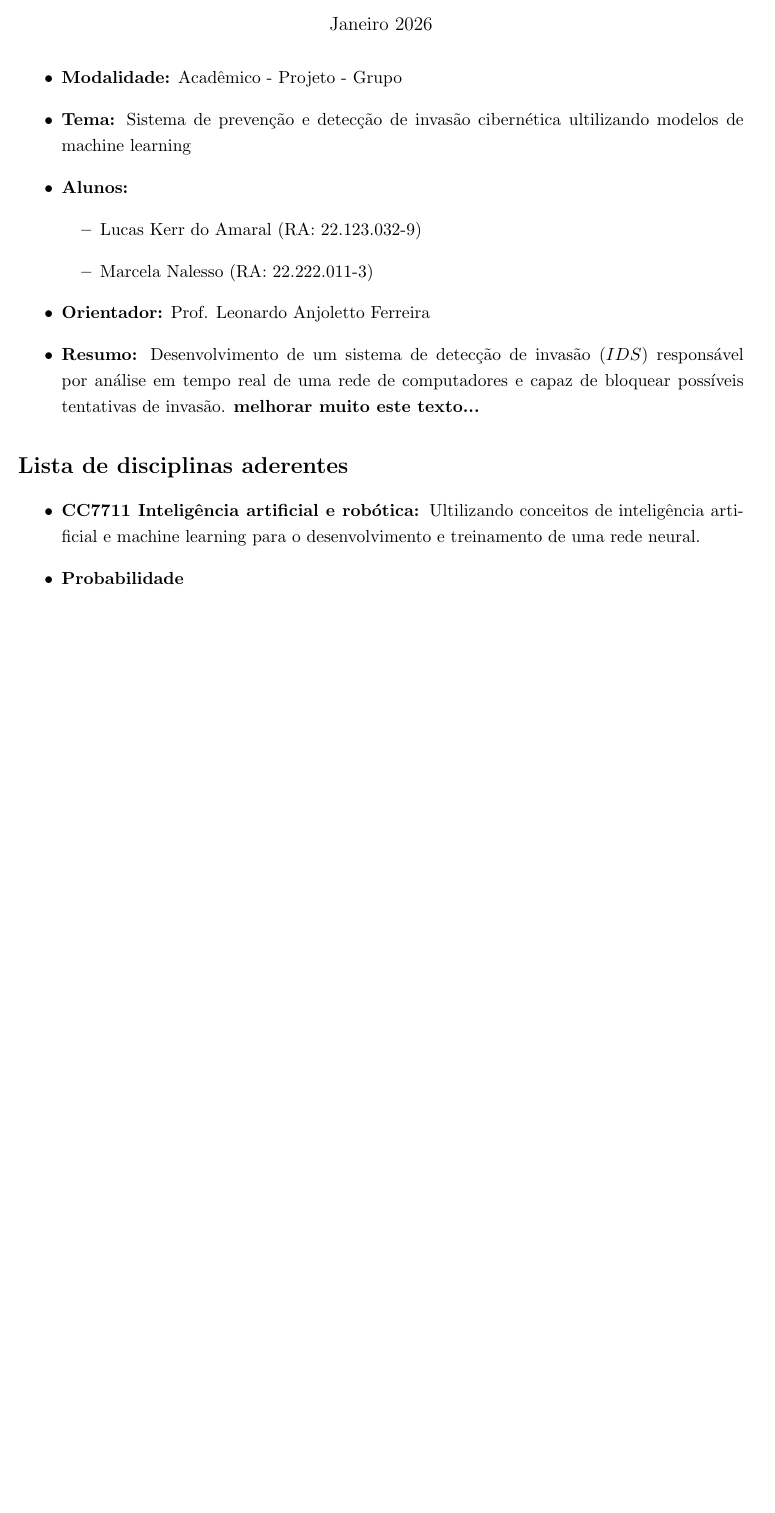
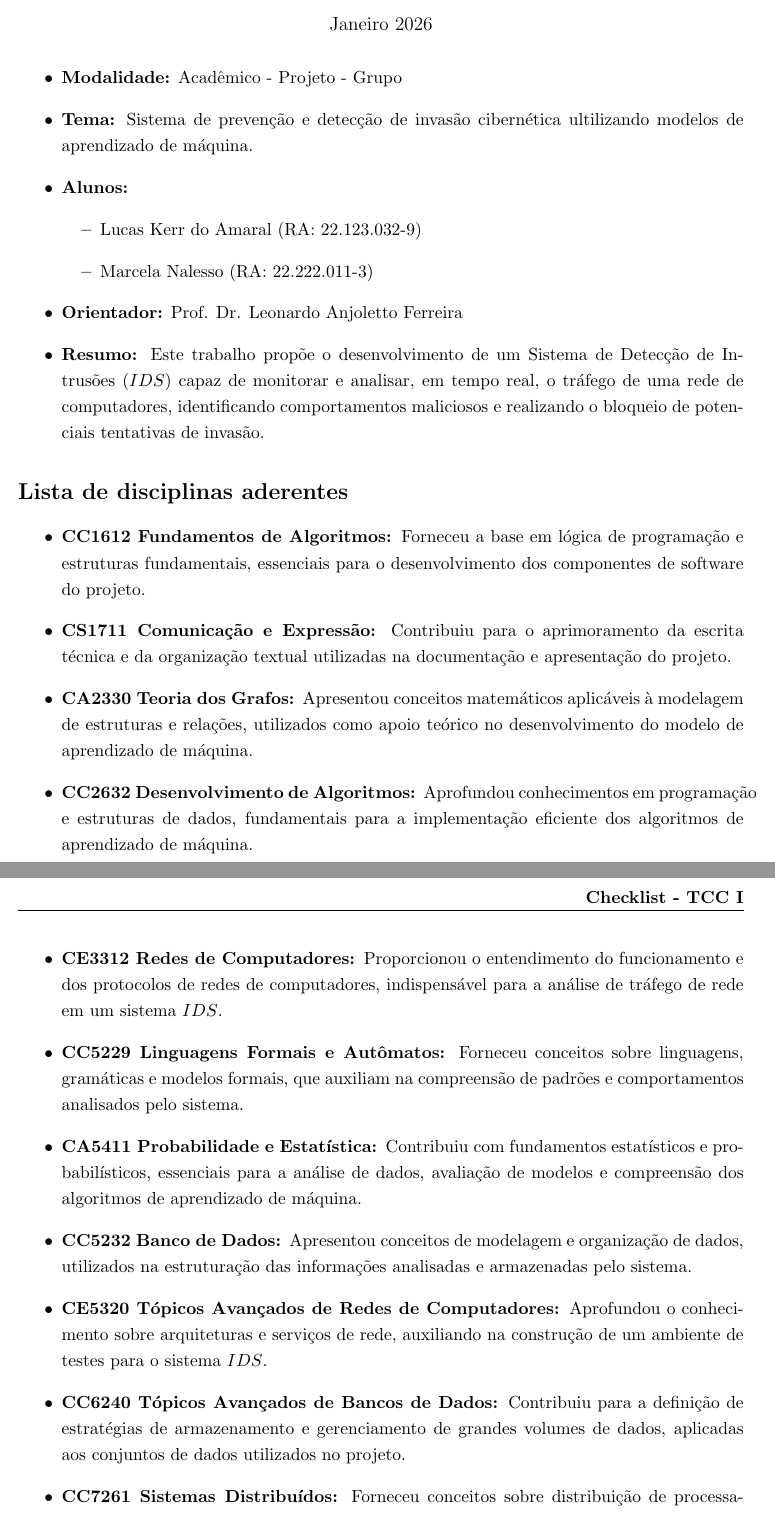
Before and after one commit to Marcela1204/TCC, a LaTeX document (documentacao/checklist/checklist.tex): part of the page before the commit and two parts of pages 1 and 2 of 2 after it, the two joined at a grey line, cut so that both start at the same text, the shorter picture padded with empty space. Compiled offline with pdfLaTeX.

Commit message:
finalizado checklist

```diff
--- a/documentacao/checklist/checklist.tex
+++ b/documentacao/checklist/checklist.tex
@@ -35,18 +35,28 @@ bottom=2cm
 \maketitle
 \begin{itemize}
 \item \textbf{Modalidade:} Acadêmico - Projeto - Grupo
-\item \textbf{Tema:} Sistema de prevenção e detecção de invasão cibernética ultilizando modelos de machine learning
+\item \textbf{Tema:} Sistema de prevenção e detecção de invasão cibernética ultilizando modelos de aprendizado de máquina.
 \item \textbf{Alunos:}
 \begin{itemize}
     \item Lucas Kerr do Amaral (RA: 22.123.032-9)
     \item Marcela Nalesso (RA: 22.222.011-3)
 \end{itemize}
-\item \textbf{Orientador:} Prof. Leonardo Anjoletto Ferreira
-\item \textbf{Resumo:} Desenvolvimento de um sistema de detecção de invasão ($IDS$) responsável por análise em tempo real de uma rede de computadores e capaz de bloquear possíveis tentativas de invasão. \textbf{melhorar muito este texto...}
+\item \textbf{Orientador:} Prof. Dr. Leonardo Anjoletto Ferreira
+\item \textbf{Resumo: }Este trabalho propõe o desenvolvimento de um Sistema de Detecção de Intrusões ($IDS$) capaz de monitorar e analisar, em tempo real, o tráfego de uma rede de computadores, identificando comportamentos maliciosos e realizando o bloqueio de potenciais tentativas de invasão.
 \end{itemize}
 \section*{Lista de disciplinas aderentes}
 \begin{itemize}
-\item \textbf{CC7711 Inteligência artificial e robótica: }Ultilizando conceitos de inteligência artificial e machine learning para o desenvolvimento e treinamento de uma rede neural.
-\item \textbf{Probabilidade}
+	\item \textbf{CC1612 Fundamentos de Algoritmos: }Forneceu a base em lógica de programação e estruturas fundamentais, essenciais para o desenvolvimento dos componentes de software do projeto.
+	\item \textbf{CS1711 Comunicação e Expressão: }Contribuiu para o aprimoramento da escrita técnica e da organização textual utilizadas na documentação e apresentação do projeto.
+	\item \textbf{CA2330 Teoria dos Grafos: }Apresentou conceitos matemáticos aplicáveis à modelagem de estruturas e relações, utilizados como apoio teórico no desenvolvimento do modelo de aprendizado de máquina.
+	\item \textbf{CC2632 Desenvolvimento de Algoritmos: }Aprofundou conhecimentos em programação e estruturas de dados, fundamentais para a implementação eficiente dos algoritmos de aprendizado de máquina.
+	\item \textbf{CE3312 Redes de Computadores: }Proporcionou o entendimento do funcionamento e dos protocolos de redes de computadores, indispensável para a análise de tráfego de rede em um sistema $IDS$.
+	\item \textbf{CC5229 Linguagens Formais e Autômatos: }Forneceu conceitos sobre linguagens, gramáticas e modelos formais, que auxiliam na compreensão de padrões e comportamentos analisados pelo sistema.
+	\item \textbf{CA5411 Probabilidade e Estatística: }Contribuiu com fundamentos estatísticos e probabilísticos, essenciais para a análise de dados, avaliação de modelos e compreensão dos algoritmos de aprendizado de máquina.
+	\item \textbf{CC5232 Banco de Dados: }Apresentou conceitos de modelagem e organização de dados, utilizados na estruturação das informações analisadas e armazenadas pelo sistema.
+	\item \textbf{CE5320 Tópicos Avançados de Redes de Computadores: }Aprofundou o conhecimento sobre arquiteturas e serviços de rede, auxiliando na construção de um ambiente de testes para o sistema $IDS$.
+	\item \textbf{CC6240 Tópicos Avançados de Bancos de Dados: }Contribuiu para a definição de estratégias de armazenamento e gerenciamento de grandes volumes de dados, aplicadas aos conjuntos de dados utilizados no projeto.
+	\item \textbf{CC7261 Sistemas Distribuídos: }Forneceu conceitos sobre distribuição de processamento e comunicação entre sistemas, aplicados na arquitetura do projeto e no desenvolvimento de $APIs$.
+	\item \textbf{CC7711 Inteligência Artificial e Robótica: }Apresentou os fundamentos de inteligência artificial e aprendizado de máquina, utilizados no desenvolvimento, treinamento e validação do modelo de detecção de intrusões.
 \end{itemize}
 \end{document}
```
Also changed, not shown: documentacao/checklist/checklist.pdf, 7 other files.
